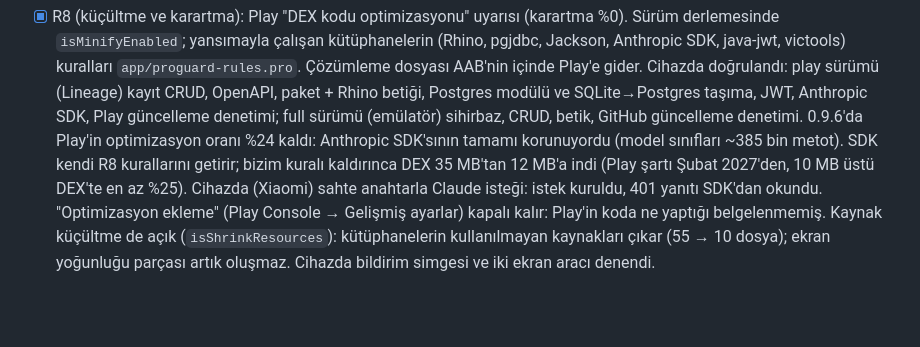
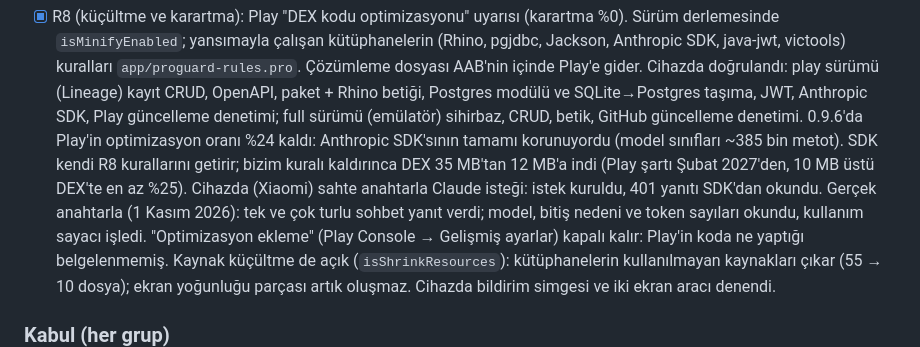
Before and after one commit to kasimtmc/droidserver, a Markdown page: PLAN.md, the part around the change. Rendered like a GitHub page; blank space fills up the shorter version.

Commit message:
PLAN: Claude R8 sonrası gerçek anahtarla doğrulandı
Co-Authored-By: Claude Opus 5.5 <noreply@anthropic.com>

```diff
--- a/PLAN.md
+++ b/PLAN.md
@@ -1549,7 +1549,8 @@ modeller veri), ödemeler (Play'in ödeme kuralı uygulamanın kendi dijital sat
   Play güncelleme denetimi; full sürümü (emülatör) sihirbaz, CRUD, betik, GitHub güncelleme denetimi.
   0.9.6'da Play'in optimizasyon oranı %24 kaldı: Anthropic SDK'sının tamamı korunuyordu (model sınıfları ~385 bin metot).
   SDK kendi R8 kurallarını getirir; bizim kuralı kaldırınca DEX 35 MB'tan 12 MB'a indi (Play şartı Şubat 2027'den, 10 MB
-  üstü DEX'te en az %25). Cihazda (Xiaomi) sahte anahtarla Claude isteği: istek kuruldu, 401 yanıtı SDK'dan okundu.
+  üstü DEX'te en az %25). Cihazda (Xiaomi) sahte anahtarla Claude isteği: istek kuruldu, 401 yanıtı SDK'dan okundu. Gerçek anahtarla (1 Kasım 2026): tek ve çok turlu
+  sohbet yanıt verdi; model, bitiş nedeni ve token sayıları okundu, kullanım sayacı işledi.
   "Optimizasyon ekleme" (Play Console → Gelişmiş ayarlar) kapalı kalır: Play'in koda ne yaptığı belgelenmemiş.
   Kaynak küçültme de açık (`isShrinkResources`): kütüphanelerin kullanılmayan kaynakları çıkar (55 → 10 dosya); ekran
   yoğunluğu parçası artık oluşmaz. Cihazda bildirim simgesi ve iki ekran aracı denendi.
```
